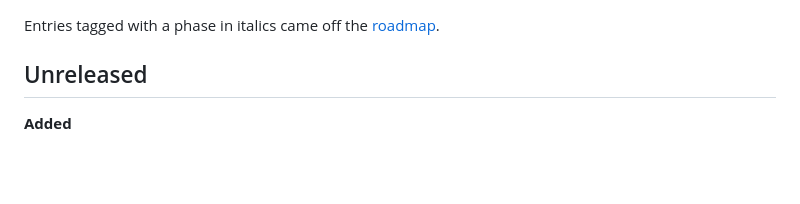
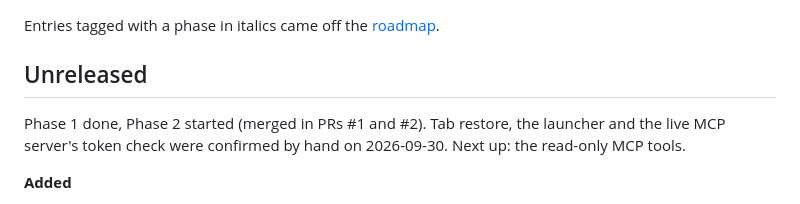
Before and after one commit to ai-automation-tools/ai-command-center, a Markdown page: docs/CHANGELOG.md, the part around the change. Rendered like a GitHub page; blank space fills up the shorter version.

```diff
--- a/docs/CHANGELOG.md
+++ b/docs/CHANGELOG.md
@@ -14,6 +14,8 @@
 Entries tagged with a phase in italics came off the [roadmap](ROADMAP.md).
 
 ## Unreleased
+
+Phase 1 done, Phase 2 started (merged in PRs #1 and #2). Tab restore, the launcher and the live MCP server's token check were confirmed by hand on 2026-09-30. Next up: the read-only MCP tools.
 
 **Added**
 
```
Also changed, not shown: docs/ROADMAP.md (+6 -3 lines).
